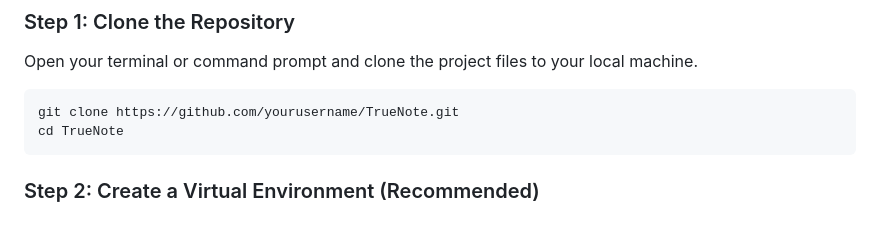
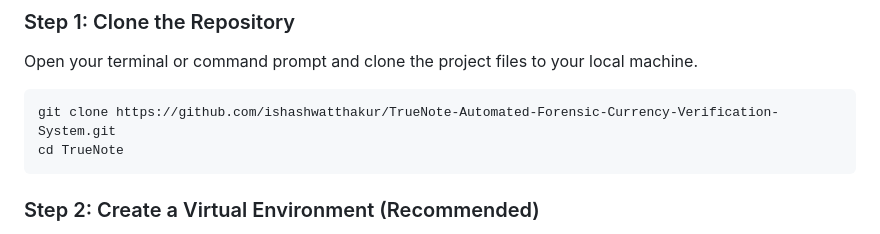
Before and after one commit to ishashwatthakur/TrueNote-Automated-Forensic-Currency-Verification-System, a Markdown page: README.md, the part around the change. Drawn GitHub-style.

Commit message:
Added Github Path

````diff
--- a/README.md
+++ b/README.md
@@ -52,7 +52,7 @@ Follow these exact steps to configure the project on your local machine:
 ### Step 1: Clone the Repository
 Open your terminal or command prompt and clone the project files to your local machine.
 ```bash
-git clone https://github.com/yourusername/TrueNote.git
+git clone https://github.com/ishashwatthakur/TrueNote-Automated-Forensic-Currency-Verification-System.git
 cd TrueNote
 ```
 
````
